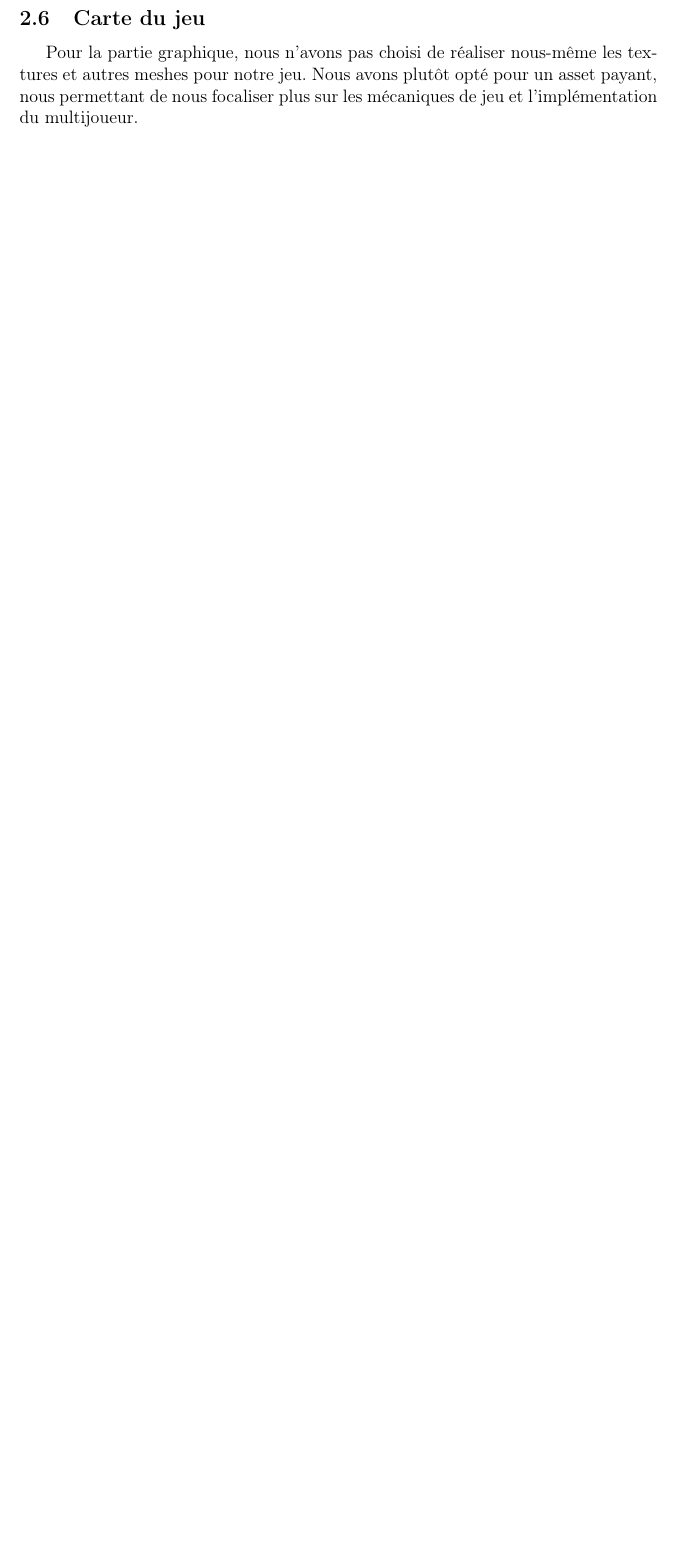
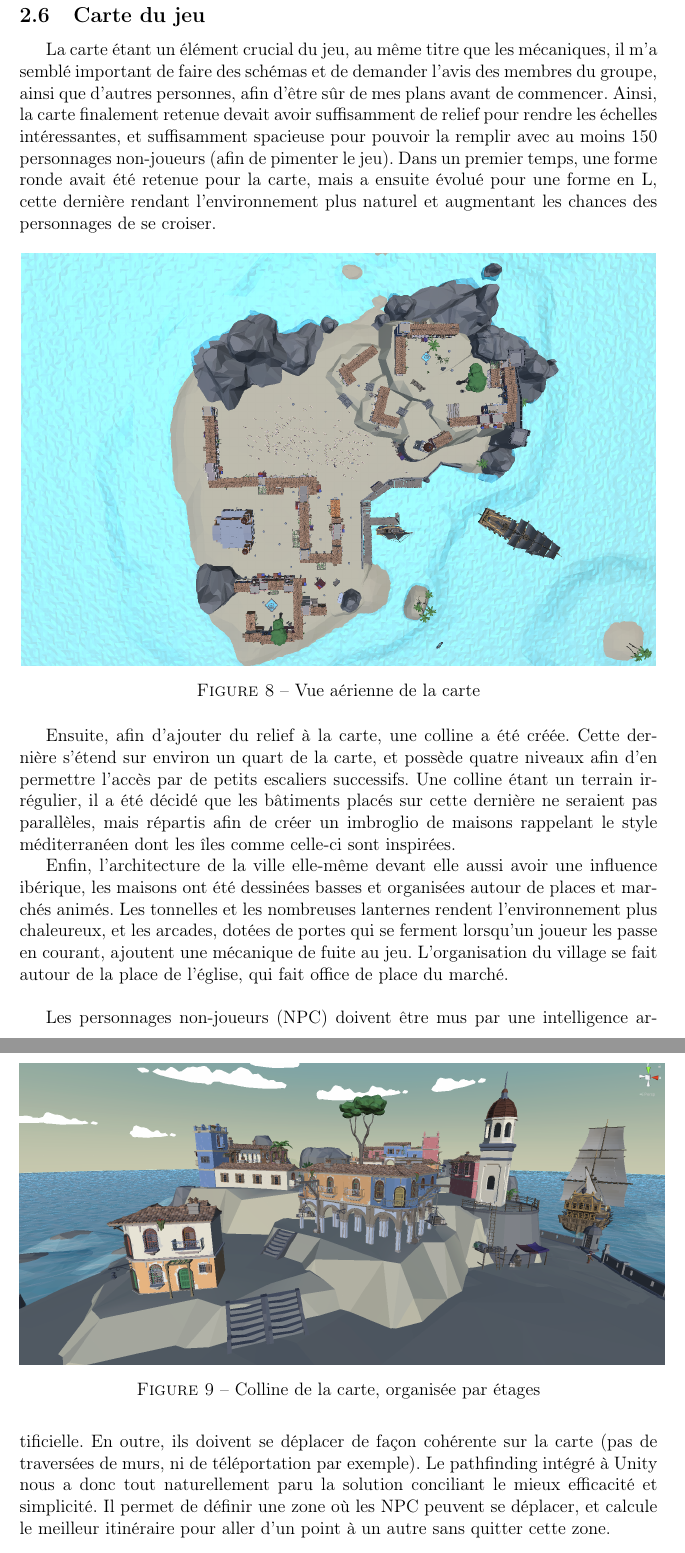
Before and after one commit to LifeInvaders/doc, a LaTeX thesis (first defense thesis/doc.tex, which reads first defense thesis/sections/map.tex): part of page 10 of 14 before the commit and two parts of pages 10 and 11 of 16 after it, the two joined at a grey line, cut so that both start at the same text, the shorter picture padded with empty space. Compiled offline with pdfLaTeX.

Commit message:
ajout de map.tex

```diff
--- a/first defense thesis/sections/map.tex
+++ b/first defense thesis/sections/map.tex
@@ -1,6 +1,49 @@
 \subsection{Carte du jeu}
 
-    Pour la partie graphique, nous n'avons pas choisi de réaliser
-    nous-même les textures et autres meshes pour notre jeu.
-    Nous avons plutôt opté pour un asset payant,
-    nous permettant de nous focaliser plus sur les mécaniques de jeu et l'implémentation du multijoueur.
+La carte étant un élément crucial du jeu, au même titre que les mécaniques,
+il m’a semblé important de faire des schémas et de demander l’avis des membres
+du groupe, ainsi que d’autres personnes, afin d’être sûr de mes plans avant de
+commencer. Ainsi, la carte finalement retenue devait avoir suffisamment de
+relief pour rendre les échelles intéressantes, et suffisamment spacieuse pour
+pouvoir la remplir avec au moins 150 personnages non-joueurs (afin de pimenter le jeu).
+Dans un premier temps, une forme ronde avait été retenue pour la carte, mais
+a ensuite évolué pour une forme en L, cette dernière rendant l’environnement
+plus naturel et augmentant les chances des personnages de se croiser.
+
+
+\begin{figure}[hbt!]
+    \centering
+    \includegraphics[scale=0.42]{fly_view.png}
+    \caption{Vue aérienne de la carte}
+\end{figure}
+
+Ensuite, afin d’ajouter du relief à la carte, une colline a été créée.
+Cette dernière s’étend sur environ un quart de la carte, et possède quatre
+niveaux afin d’en permettre l’accès par de petits escaliers successifs.
+Une colline étant un terrain irrégulier, il a été décidé que les bâtiments
+placés sur cette dernière ne seraient pas parallèles, mais répartis afin de
+créer un imbroglio de maisons rappelant le style méditerranéen dont les îles
+comme celle-ci sont inspirées.
+
+
+\begin{figure}[hbt!]
+    \centering
+    \includegraphics[scale=0.3]{hill.png}
+    \caption{Colline de la carte, organisée par étages}
+\end{figure}
+
+
+Enfin, l’architecture de la ville elle-même devant elle aussi avoir une influence
+ibérique, les maisons ont été dessinées basses et organisées autour de places et
+marchés animés. Les tonnelles et les nombreuses lanternes rendent l’environnement
+plus chaleureux, et les arcades, dotées de portes qui se ferment lorsqu’un joueur
+les passe en courant, ajoutent une mécanique de fuite au jeu. L’organisation du
+village se fait autour de la place de l’église, qui fait office de place du marché.\\
+
+
+Les personnages non-joueurs (NPC) doivent être mus par une intelligence artificielle.
+En outre, ils doivent se déplacer de façon cohérente sur la carte (pas de traversées
+de murs, ni de téléportation par exemple). Le pathfinding intégré à Unity nous a
+donc tout naturellement paru la solution conciliant le mieux efficacité et
+simplicité. Il permet de définir une zone où les NPC peuvent se déplacer, et
+calcule le meilleur itinéraire pour aller d’un point à un autre sans quitter cette zone.
```
Also changed, not shown: first defense thesis/img/fly_view.png (added), first defense thesis/img/hill.png (added), first defense thesis/img/navmesh.png (added), first defense thesis/sections/map.tex (24 more changed lines).
